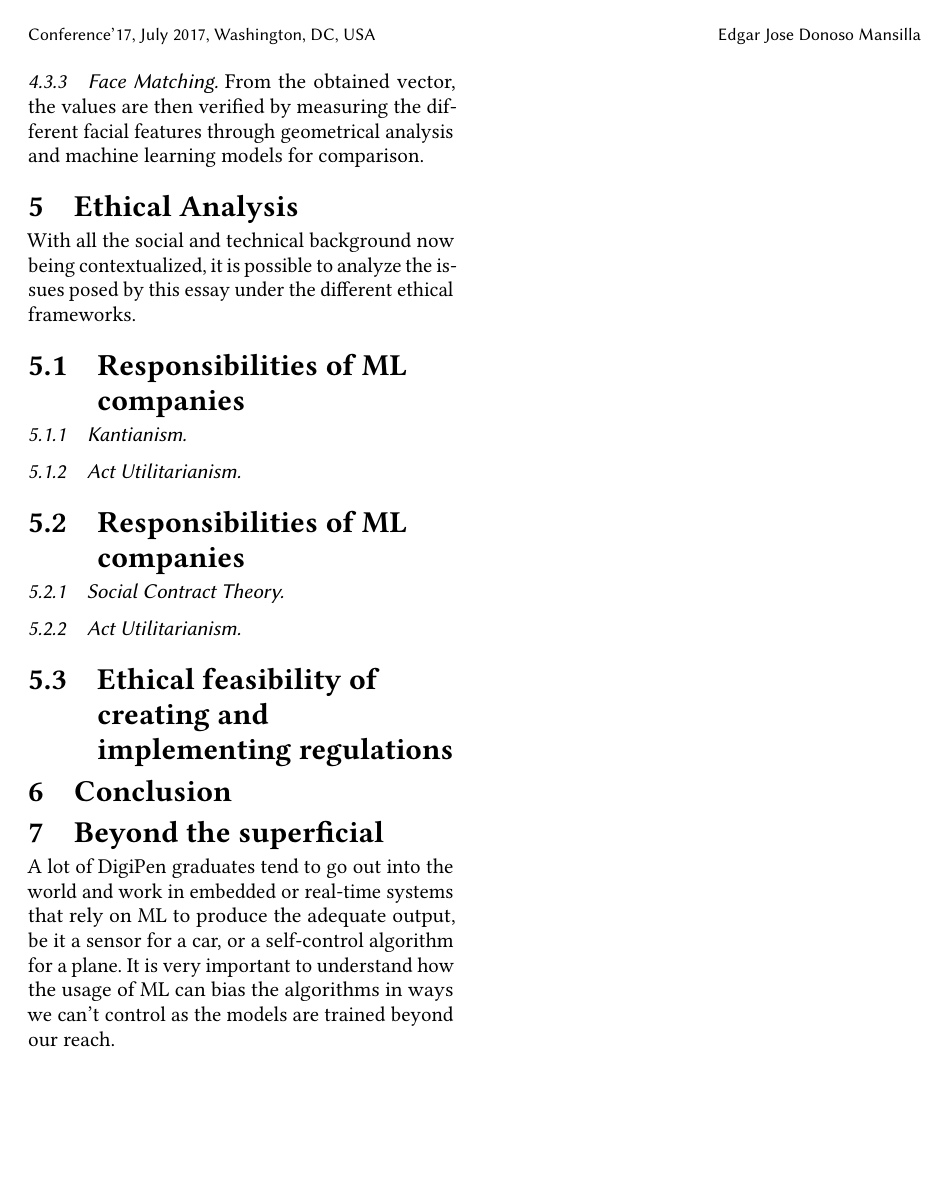
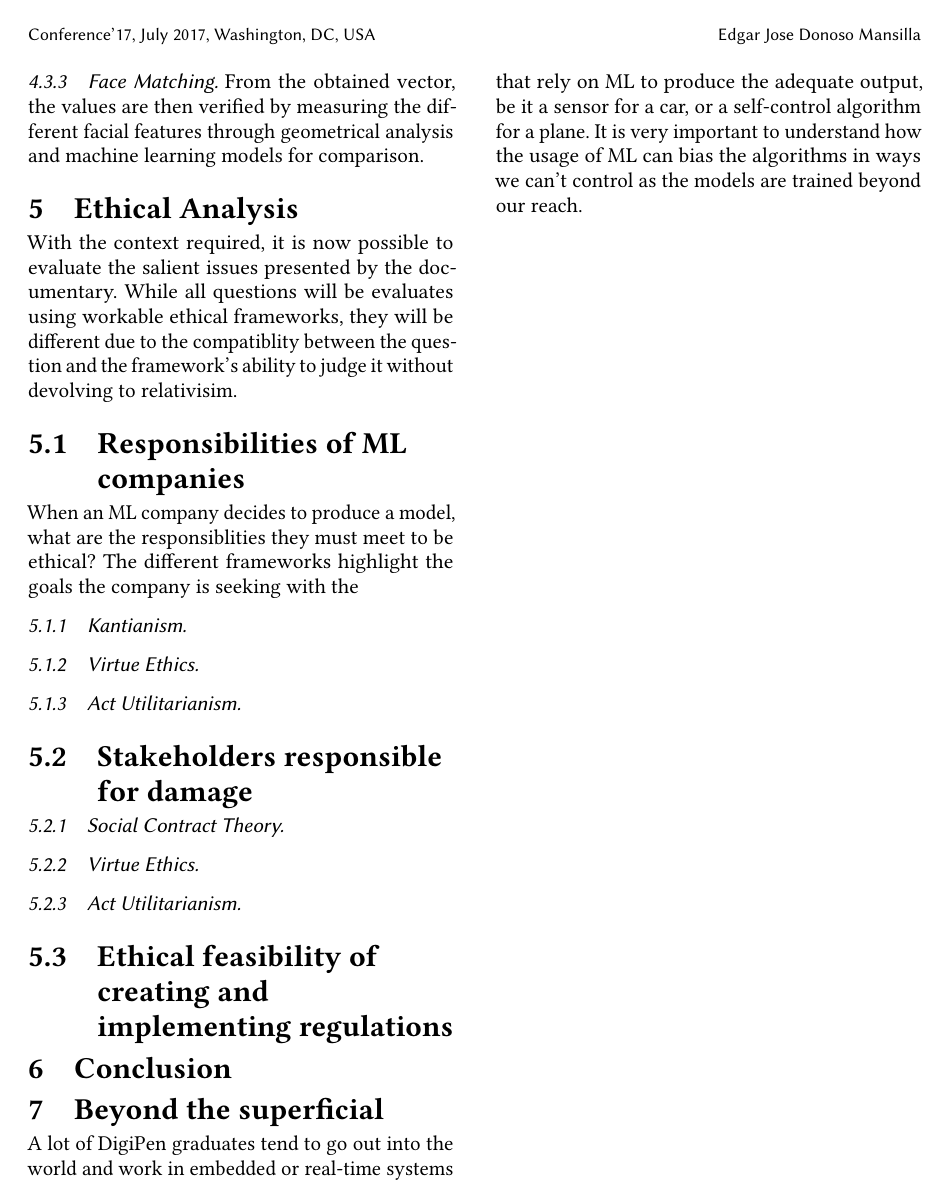
Before and after one commit to CrispyTonkatsu/cs205-paper-2, a LaTeX paper (main.tex, which reads src/ethical-analysis.tex): page 4 of 5. Compiled offline with pdfLaTeX.

Commit message:
Fixed the differences from main and local

```diff
--- a/src/ethical-analysis.tex
+++ b/src/ethical-analysis.tex
@@ -1,12 +1,16 @@
 \section{Ethical Analysis}
-With all the social and technical background now being contextualized, it is possible to analyze the issues posed by this essay under the different ethical frameworks.
+With the context required, it is now possible to evaluate the salient issues presented by the documentary. While all questions will be evaluates using workable ethical frameworks, they will be different due to the compatiblity between the question and the framework's ability to judge it without devolving to relativisim.
 
 \subsection{Responsibilities of ML companies}
+When an ML company decides to produce a model, what are the responsiblities they must meet to be ethical? The different frameworks highlight the goals the company is seeking with the
+
 \subsubsection{Kantianism}
+\subsubsection{Virtue Ethics}
 \subsubsection{Act Utilitarianism}
 
-\subsection{Responsibilities of ML companies}
+\subsection{Stakeholders responsible for damage}
 \subsubsection{Social Contract Theory}
+\subsubsection{Virtue Ethics}
 \subsubsection{Act Utilitarianism}
 
 \subsection{Ethical feasibility of creating and implementing regulations}
```
Also changed, not shown: main.pdf.
